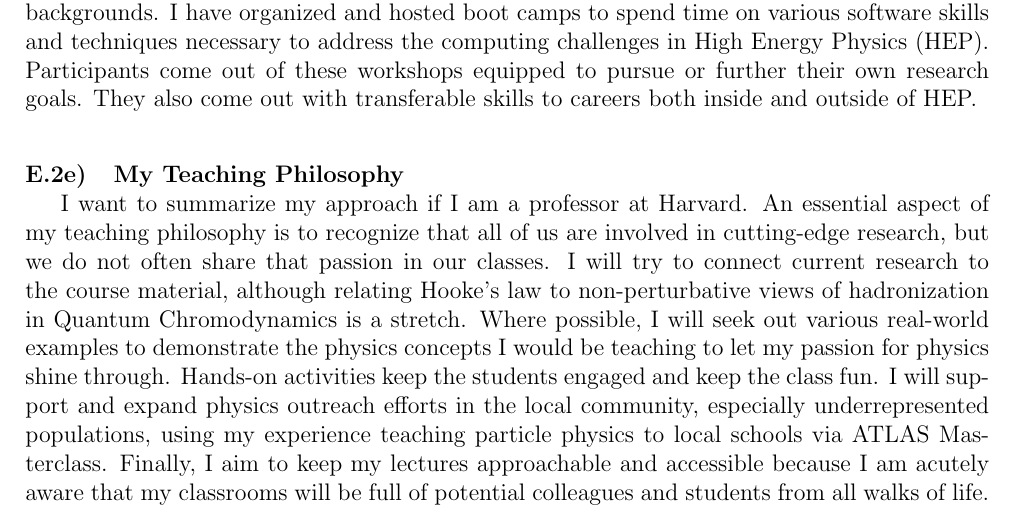
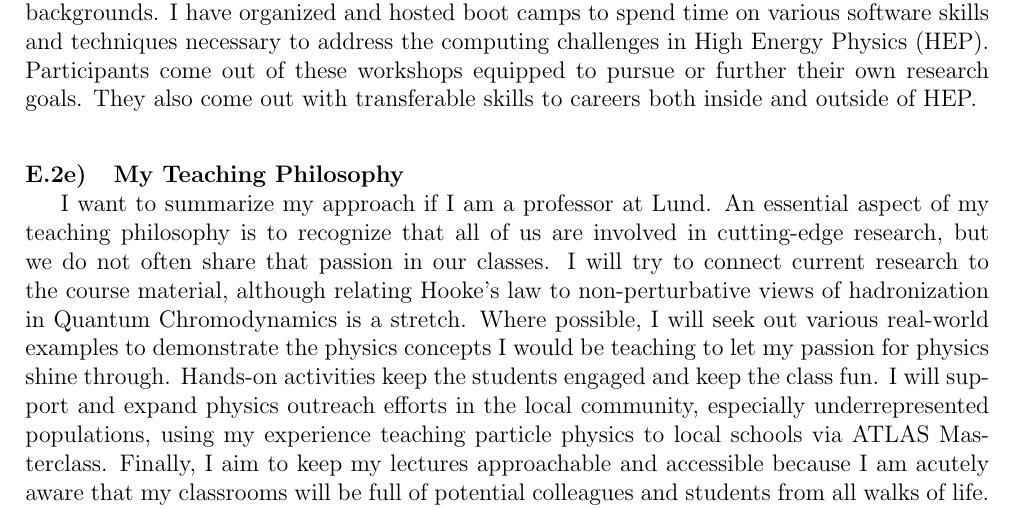
Before and after one commit to kratsg/lund-application-senior-lecturer-2024, a LaTeX thesis (application.tex, which reads chapters/E-teaching-portfolio.tex): part of page 33 of 49, cut so that both start at the same text. Compiled offline with pdfLaTeX.

Commit message:
minor typo

```diff
--- a/chapters/E-teaching-portfolio.tex
+++ b/chapters/E-teaching-portfolio.tex
@@ -20,7 +20,7 @@ In the ATLAS experiment, a key ingredient to being a productive particle physici
 Since I started working in particle physics, I have instructed students, postdocs, junior and senior faculty at all skill levels from all socioeconomic backgrounds. I have organized and hosted boot camps to spend time on various software skills and techniques necessary to address the computing challenges in High Energy Physics (HEP). Participants come out of these workshops equipped to pursue or further their own research goals. They also come out with transferable skills to careers both inside and outside of HEP.
 
 \subsection{My Teaching Philosophy} \label{ssec:my-teaching-philosophy}
-I want to summarize my approach if I am a professor at Harvard. An essential aspect of my teaching philosophy is to recognize that all of us are involved in cutting-edge research, but we do not often share that passion in our classes. I will try to connect current research to the course material, although relating Hooke's law to non-perturbative views of hadronization in Quantum Chromodynamics is a stretch. Where possible, I will seek out various real-world examples to demonstrate the physics concepts I would be teaching to let my passion for physics shine through. Hands-on activities keep the students engaged and keep the class fun. I will support and expand physics outreach efforts in the local community, especially underrepresented populations, using my experience teaching particle physics to local schools via ATLAS Masterclass. Finally, I aim to keep my lectures approachable and accessible because I am acutely aware that my classrooms will be full of potential colleagues and students from all walks of life. I am satisfied when I can provide students with the same opportunities and access to education that I have been fortunate to receive.
+I want to summarize my approach if I am a professor at Lund. An essential aspect of my teaching philosophy is to recognize that all of us are involved in cutting-edge research, but we do not often share that passion in our classes. I will try to connect current research to the course material, although relating Hooke's law to non-perturbative views of hadronization in Quantum Chromodynamics is a stretch. Where possible, I will seek out various real-world examples to demonstrate the physics concepts I would be teaching to let my passion for physics shine through. Hands-on activities keep the students engaged and keep the class fun. I will support and expand physics outreach efforts in the local community, especially underrepresented populations, using my experience teaching particle physics to local schools via ATLAS Masterclass. Finally, I aim to keep my lectures approachable and accessible because I am acutely aware that my classrooms will be full of potential colleagues and students from all walks of life. I am satisfied when I can provide students with the same opportunities and access to education that I have been fortunate to receive.
 
 \section{List of teaching qualifications} \label{sec:list-of-teaching-qualifications}
 
```
